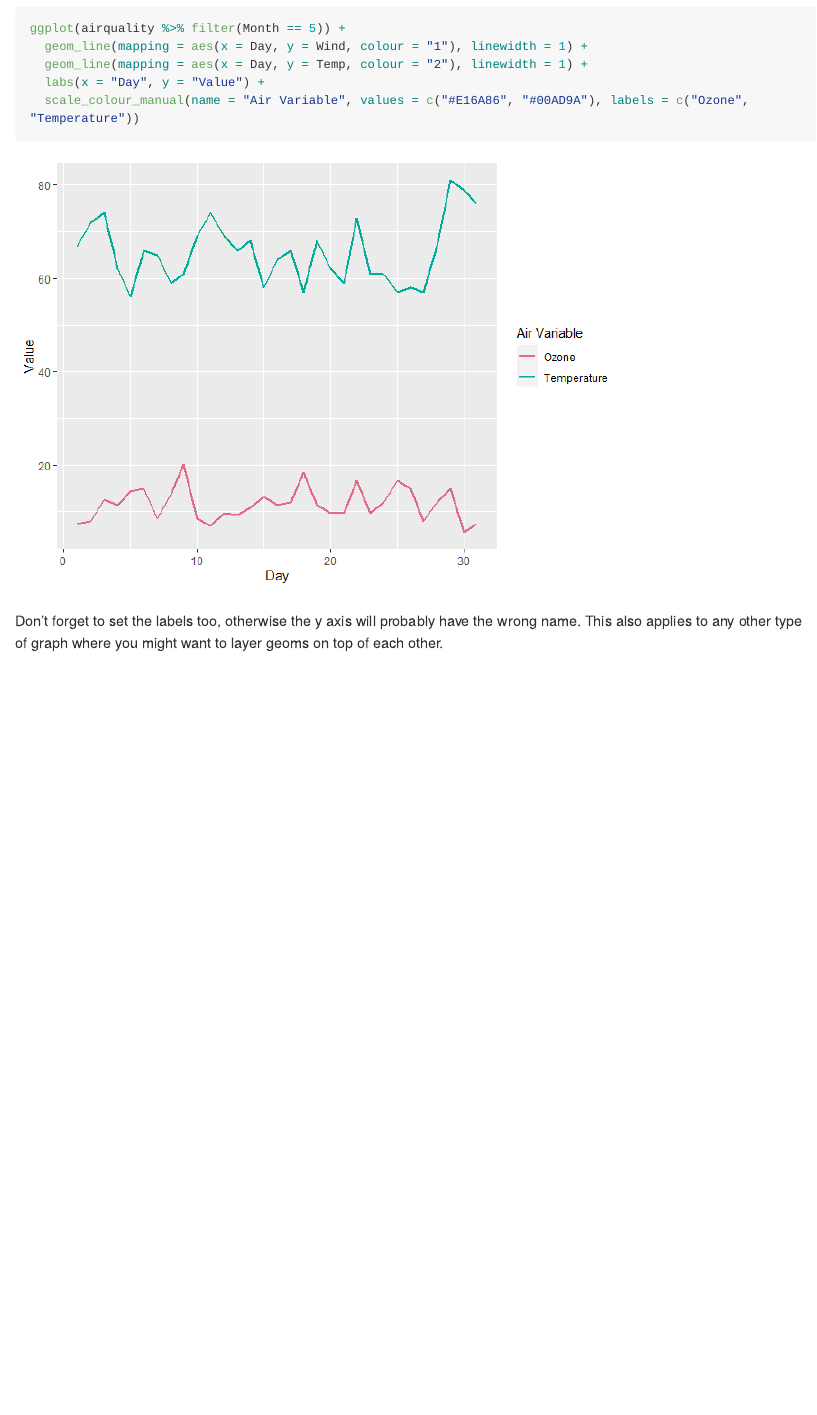
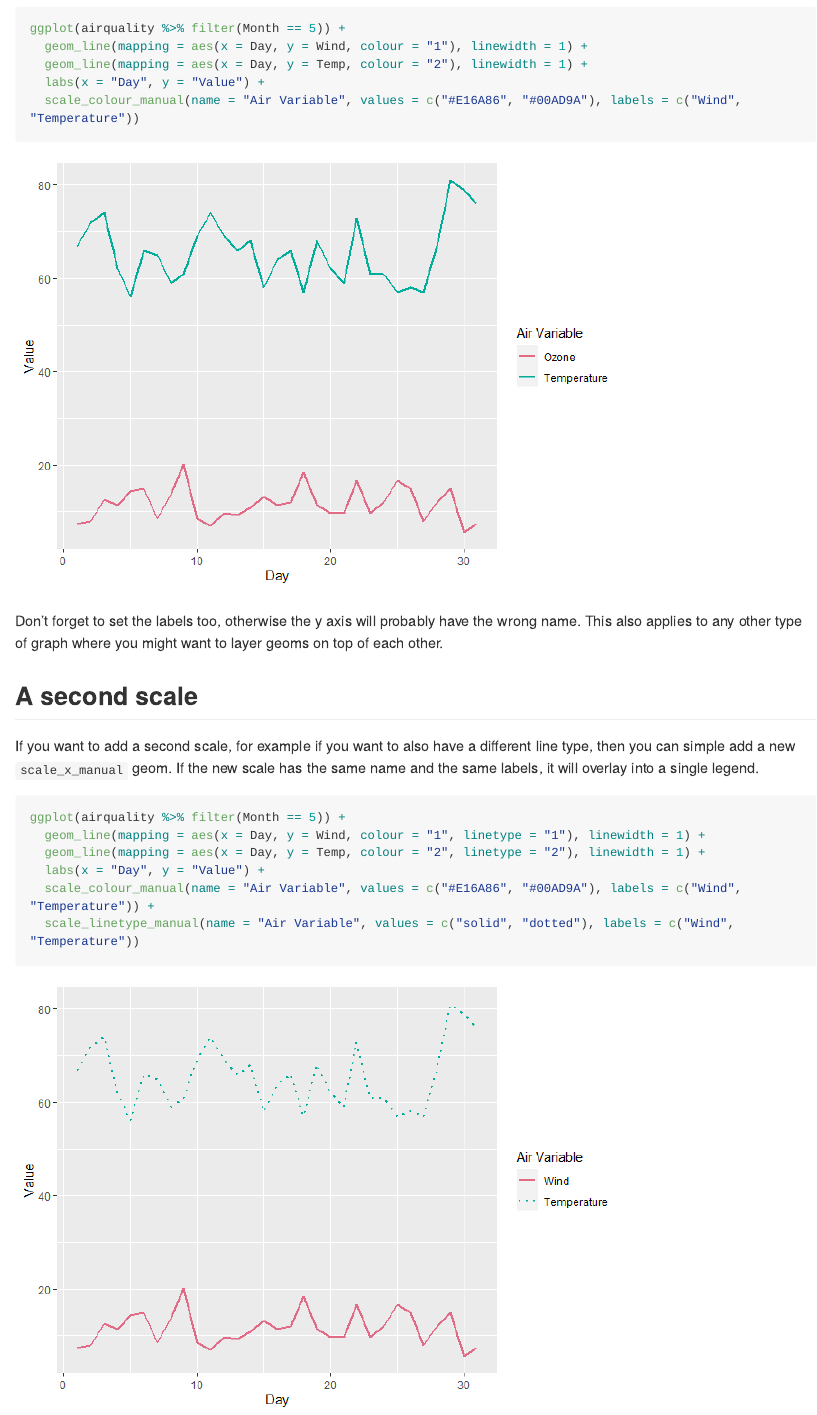
Before and after one commit to mcoleman27/ggplot-recipes, an R Markdown document (Plotting Examples/Custom Scales/scales.Rmd): the page in a window 1100 px wide, from 740 px down. The pictures show the output file Plotting Examples/Custom Scales/scales.md that the author committed with the source, drawn offline in the style of GitHub; long lines of code are wrapped.

Commit message:
Added example for multiple custom scales

````diff
--- a/Plotting Examples/Custom Scales/scales.Rmd
+++ b/Plotting Examples/Custom Scales/scales.Rmd
@@ -30,8 +30,20 @@ ggplot(airquality %>% filter(Month == 5)) +
   geom_line(mapping = aes(x = Day, y = Wind, colour = "1"), linewidth = 1) +
   geom_line(mapping = aes(x = Day, y = Temp, colour = "2"), linewidth = 1) +
   labs(x = "Day", y = "Value") +
-  scale_colour_manual(name = "Air Variable", values = c("#E16A86", "#00AD9A"), labels = c("Ozone", "Temperature"))
+  scale_colour_manual(name = "Air Variable", values = c("#E16A86", "#00AD9A"), labels = c("Wind", "Temperature"))
 ```
 
 Don't forget to set the labels too, otherwise the y axis will probably have the wrong name.
 This also applies to any other type of graph where you might want to layer geoms on top of each other.
+
+## A second scale
+
+If you want to add a second scale, for example if you want to also have a different line type, then you can simple add a new `scale_x_manual` geom. If the new scale has the same name and the same labels, it will overlay into a single legend.
+```{r}
+ggplot(airquality %>% filter(Month == 5)) +
+  geom_line(mapping = aes(x = Day, y = Wind, colour = "1", linetype = "1"), linewidth = 1) +
+  geom_line(mapping = aes(x = Day, y = Temp, colour = "2", linetype = "2"), linewidth = 1) +
+  labs(x = "Day", y = "Value") +
+  scale_colour_manual(name = "Air Variable", values = c("#E16A86", "#00AD9A"), labels = c("Wind", "Temperature")) +
+  scale_linetype_manual(name = "Air Variable", values = c("solid", "dotted"), labels = c("Wind", "Temperature"))
+```
````
Also changed, not shown: Plotting Examples/Custom Scales/scales.md, Plotting Examples/Custom Scales/scales_files/figure-gfm/unnamed-chunk-5-1.png (added).
